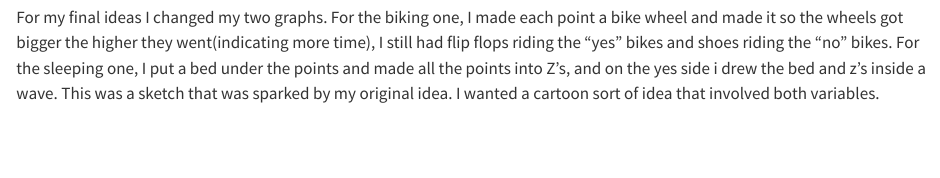
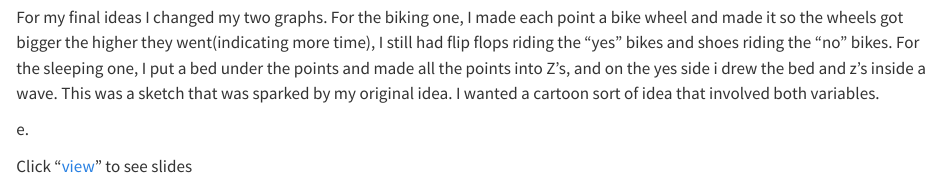
Before and after one commit to autrinp/ENVS-193DS_homework-03, a Quarto document (Homework-03.qmd): the page in a window 1100 px wide, from 6230 px down. Rendered offline with R 4.5, knitr and Pandoc in place of Quarto, with nearby package versions; code that draws random numbers runs with fixed seeds of ours; long lines of code are wrapped; column names are cleaned by a stand-in for the janitor package.

Commit message:
Creating presentation explaining visualizations

```diff
--- a/Homework-03.qmd
+++ b/Homework-03.qmd
@@ -164,3 +164,7 @@ c\.
 d\.
 
 For my final ideas I changed my two graphs. For the biking one, I made each point a bike wheel and made it so the wheels got bigger the higher they went(indicating more time), I still had flip flops riding the "yes" bikes and shoes riding the "no" bikes. For the sleeping one, I put a bed under the points and made all the points into Z's, and on the yes side i drew the bed and z's inside a wave. This was a sketch that was sparked by my original idea. I wanted a cartoon sort of idea that involved both variables.
+
+e\.
+
+Click "[view](Presentation3.pptx)" to see slides
```
Also changed, not shown: 3 other files.
